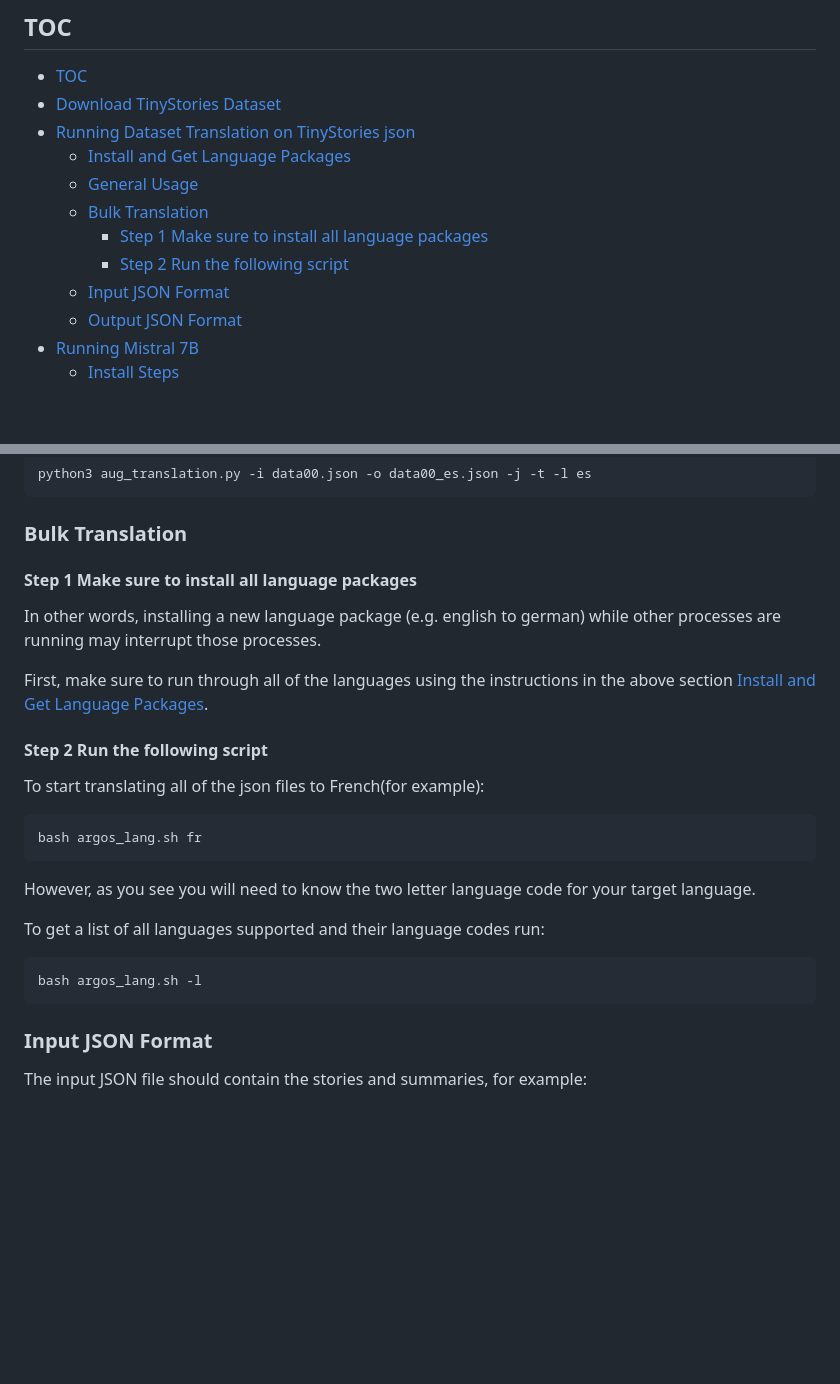
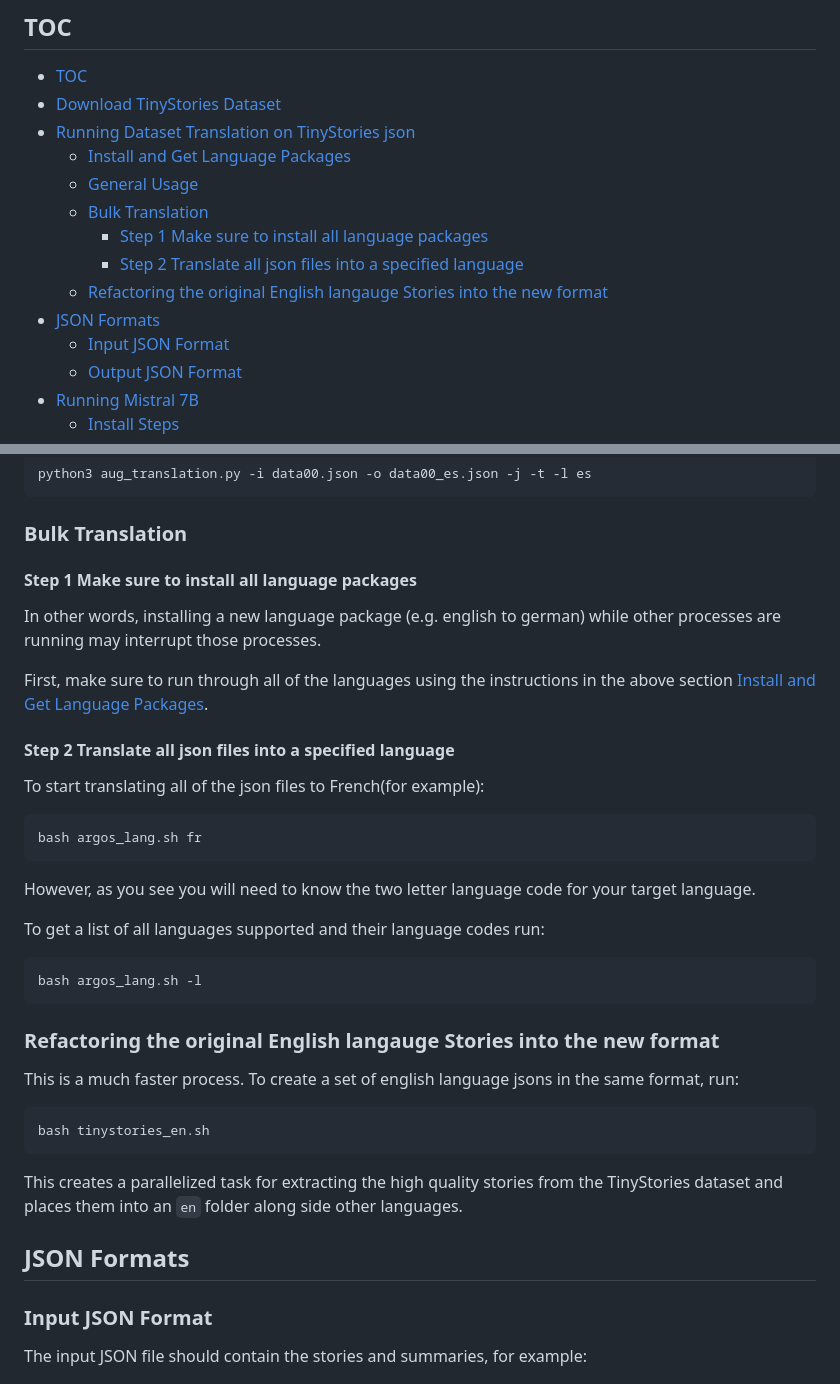
Before and after one commit to karpathy/nanoGPT, a Markdown page: data_augmentation/README.md, 2 parts joined by grey strips. GitHub-like rendering; blank space fills up the shorter version.

Commit message:
Add instructions for tinystories_en.sh into README

````diff
--- a/data_augmentation/README.md
+++ b/data_augmentation/README.md
@@ -17,7 +17,9 @@ create and augment datasets using fully open source tools and models.
   * [General Usage](#general-usage)
   * [Bulk Translation](#bulk-translation)
     * [Step 1 Make sure to install all language packages](#step-1-make-sure-to-install-all-language-packages)
-    * [Step 2 Run the following script](#step-2-run-the-following-script)
+    * [Step 2 Translate all json files into a specified language](#step-2-translate-all-json-files-into-a-specified-language)
+  * [Refactoring the original English langauge Stories into the new format](#refactoring-the-original-english-langauge-stories-into-the-new-format)
+* [JSON Formats](#json-formats)
   * [Input JSON Format](#input-json-format)
   * [Output JSON Format](#output-json-format)
 * [Running Mistral 7B](#running-mistral-7b)
@@ -106,7 +108,6 @@ python3 aug_translation.py -i data00.json -o data00_es.json -j -t -l es
 
 ### Bulk Translation
 
-
 #### Step 1 Make sure to install all language packages
 
 In other words, installing a new language package (e.g. english to german) while
@@ -115,7 +116,7 @@ other processes are running may interrupt those processes.
 First, make sure to run through all of the languages using the instructions in
 the above section [Install and Get Language Packages](#install-and-get-language-packages).
 
-#### Step 2 Run the following script
+#### Step 2 Translate all json files into a specified language
 
 To start translating all of the json files to French(for example):
 ```bash
@@ -128,6 +129,20 @@ To get a list of all languages supported and their language codes run:
 ```bash
 bash argos_lang.sh -l
 ```
+### Refactoring the original English langauge Stories into the new format
+
+This is a much faster process.
+To create a set of english language jsons in the same format, run:
+
+```bash
+bash tinystories_en.sh
+```
+
+This creates a parallelized task for extracting the high quality stories from the
+TinyStories dataset and places them into an `en` folder along side other
+languages.
+
+## JSON Formats
 
 ### Input JSON Format
 
````
